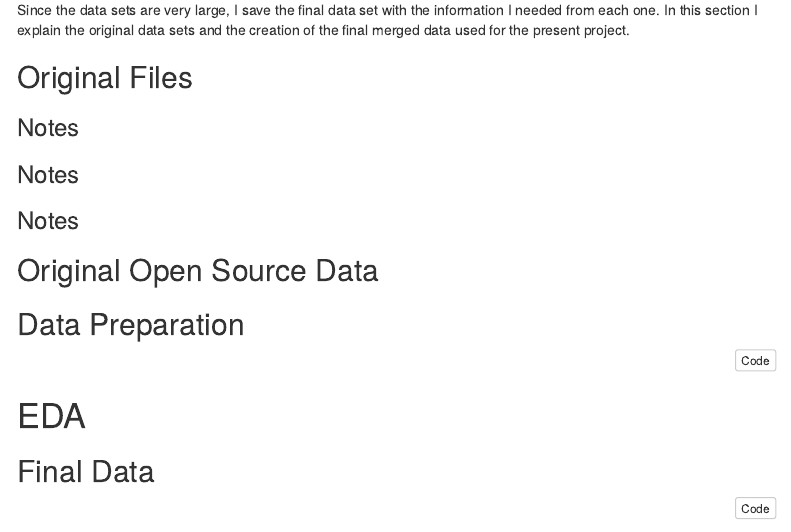
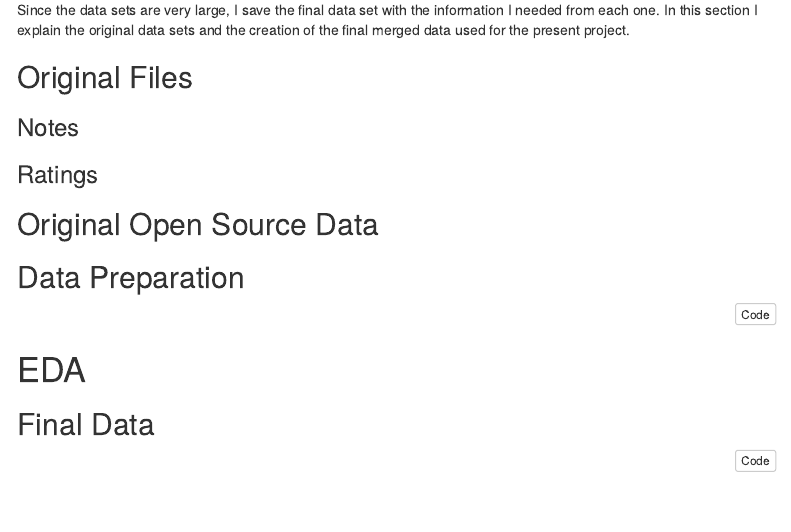
Before and after one commit to DarioTrujanoOchoa/community_notes_x, an R Markdown document (doc/FinalProject_Dario_Trujano-Ochoa.Rmd): the page in a window 1100 px wide, from 2110 px down. The pictures show the output file doc/FinalProject_Dario_Trujano-Ochoa.html that the author committed with the source, opened offline; menus at the side of the page are left out.

Commit message:
more changes on the rmd

```diff
--- a/doc/FinalProject_Dario_Trujano-Ochoa.Rmd
+++ b/doc/FinalProject_Dario_Trujano-Ochoa.Rmd
@@ -62,9 +62,7 @@ In this section I explain the original data sets and the creation of the final m
 
 ### Notes
 
-### Notes
-
-### Notes
+### Ratings
 
 
 
```
Also changed, not shown: doc/FinalProject_Dario_Trujano-Ochoa.html.
